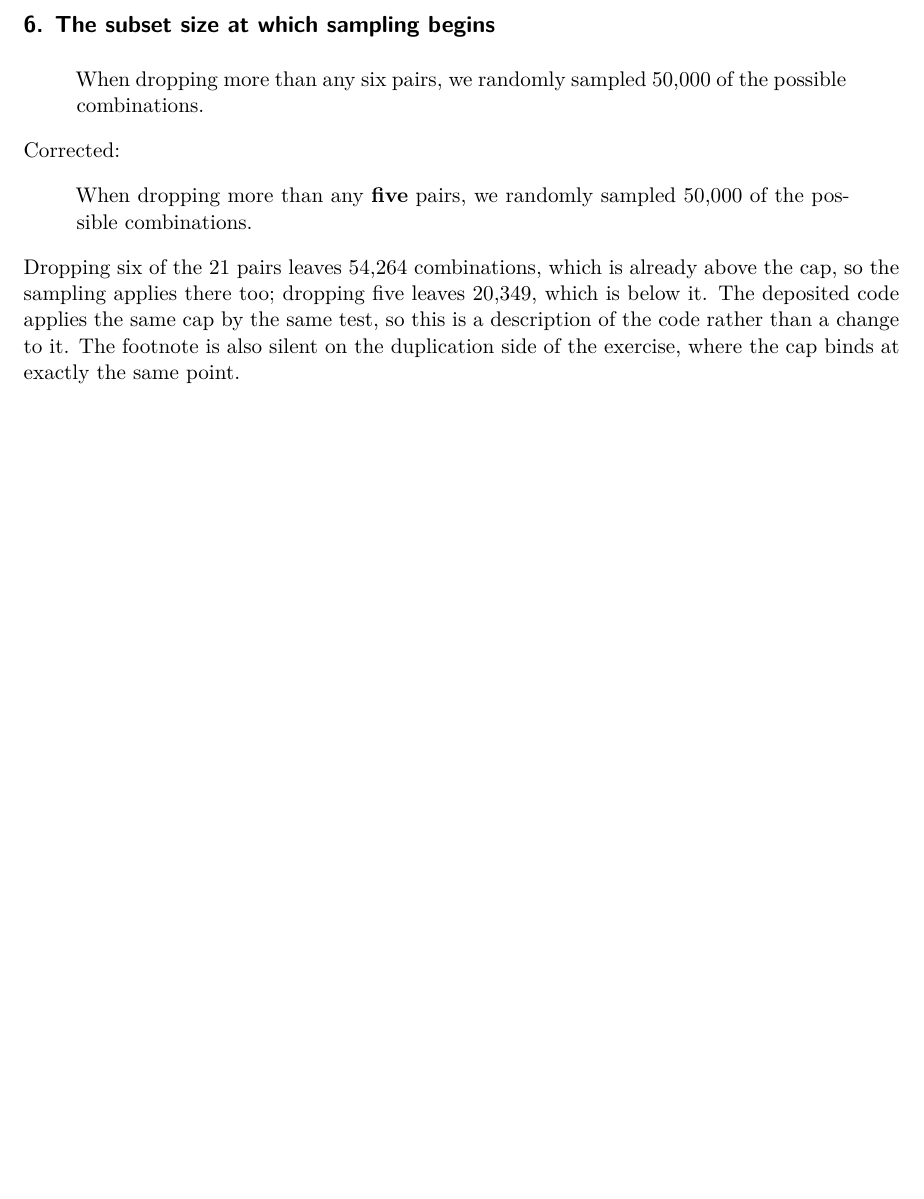
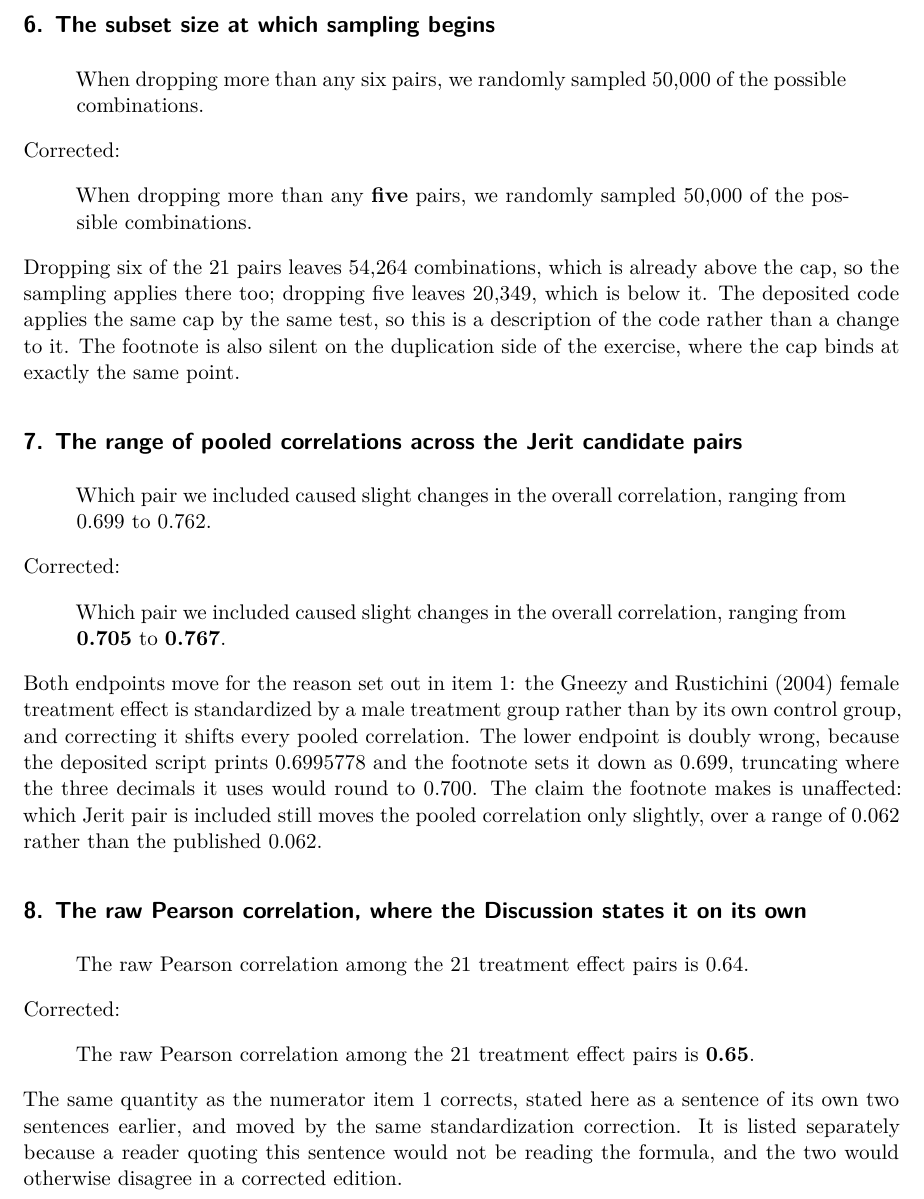
Before and after one commit to active-maintenance-aec/coppock_green_2015, a Quarto document (errata.qmd): part of page 3 of 3, cut so that both start at the same text, the shorter picture padded with empty space. Rendered offline with R 4.5, knitr and Pandoc in place of Quarto, then LaTeX, with nearby package versions.

Commit message:
Add entries 7 and 8; drop a duplicated comparison row
Entry 7: footnote 5's range of pooled correlations, 0.699 to 0.762, is
0.705 to 0.767 once the Gneezy and Rustichini standardization is corrected.
The lower endpoint was doubly wrong, the deposit printing 0.6995778 and the
footnote truncating it to 0.699 where three decimals round to 0.700.

Entry 8: the Discussion states the raw Pearson correlation as a sentence of
its own, two sentences before the formula entry 1 corrects. Same quantity,
same correction, but a reader quoting one would not be reading the other.

The Footnote 7 diagnostic row now carries no value_paper. The article prints
0.80 once and disc_disattenuated is the row that compares against it; two
rows holding the same published number were both taking an adverse verdict,
so one defect was counted twice and the uncitable copy could never be cited
by the entry that corrects it.

Co-Authored-By: Claude Opus 5 <noreply@anthropic.com>

```diff
--- a/errata.qmd
+++ b/errata.qmd
@@ -151,4 +155,21 @@ entries <- tribble(
     "same cap by the same test, so this is a description of the code rather than a change ",
     "to it. The footnote is also silent on the duplication side of the exercise, where the ",
     "cap binds at exactly the same point."),
-  "fn6_cap_threshold"
+  "fn6_cap_threshold",
+
+  7, "quantity", "pipeline", "full",
+  "The range of pooled correlations across the Jerit candidate pairs",
+  "published, footnote 5",
+  "Which pair we included caused slight changes in the overall correlation, ranging from [[0.699]] to [[0.762]].",
+  str_glue(
+    "Which pair we included caused slight changes in the overall correlation, ranging from ",
+    "[[{r3(j('^minimum'))}]] to [[{r3(j('^maximum'))}]]."),
+  str_glue(
+    "Both endpoints move for the reason set out in item 1: the Gneezy and Rustichini (2004) ",
+    "female treatment effect is standardized by a male treatment group rather than by its ",
+    "own control group, and correcting it shifts every pooled correlation. The lower ",
+    "endpoint is doubly wrong, because the deposited script prints ",
+    "{sprintf('%.7f', 0.6995778219)} and the footnote sets it down as 0.699, truncating ",
+    "where the three decimals it uses would round to 0.700. The claim the footnote makes ",
+    "is unaffected: which Jerit pair is included still moves the pooled correlation only ",
+    "slightly, over a range of {r3(j('^maximum') - j('^minimum'))} rather than the ",
@@ -155,3 +180,15 @@ entries <- tribble(
+  "The raw Pearson correlation, where the Discussion states it on its own",
+  "published, main text",
+  "The raw Pearson correlation among the 21 treatment effect pairs is [[0.64]].",
+  str_glue(
+    "The raw Pearson correlation among the 21 treatment effect pairs is ",
+    "[[{r2(d('^raw Pearson'))}]]."),
+  str_glue(
+    "The same quantity as the numerator item 1 corrects, stated here as a sentence of its ",
+    "own two sentences earlier, and moved by the same standardization correction. It is ",
+    "listed separately because a reader quoting this sentence would not be reading the ",
+    "formula, and the two would otherwise disagree in a corrected edition."),
+  "disc_raw_pearson"
 ) |>
   mutate(across(c(title, published, corrected, note, claim_ids), as.character))
 
--- a/errata_entries.csv
+++ b/errata_entries.csv
@@ -5,3 +5,5 @@ entry,class,source,form,title,location,published,corrected,note,claim_ids
 4,description,pipeline,full,The median correlation across permutations,"published, main text","Unsurprisingly, the median correlation [[stays constant]] across all permutations.","Unsurprisingly, the median correlation [[stays between 0.72 and 0.74]] across all permutations.","Figure 3 itself is right and is not reprinted here. Its median series takes 3 distinct values at two decimal places across the 21 combination sizes, running from 0.719 to 0.739. The deposited code gives the same answer at its own random draw, from 0.720 to 0.729, so this is a description that neither run supports rather than a number the pipeline has moved.",results_median_constant
 5,definition,pipeline,full,The note to Figure 3,"published, note to Figure 3","*Note*: we calculate the rank-order correlations of the 21 treatment effect pairs included in the meta-analysis, under [[all possible combinations]] duplicating or removing any 1, 2, 3... or 10 of them.","*Note*: we calculate the rank-order correlations of the 21 treatment effect pairs included in the meta-analysis, under [[all possible combinations, sampled down to 50,000 wherever more exist,]] duplicating or removing any 1, 2, 3... or 10 of them.","The note and footnote 6 contradict each other, and footnote 6 is the one the code follows: 555,790 of the 2,097,150 available combinations were evaluated. Again the figure is right; only its note overstates what was computed.",fig3_note_all_combinations
 6,quantity,pipeline,full,The subset size at which sampling begins,"published, footnote 6","When dropping more than any [[six]] pairs, we randomly sampled 50,000 of the possible combinations.","When dropping more than any [[five]] pairs, we randomly sampled 50,000 of the possible combinations.","Dropping six of the 21 pairs leaves 54,264 combinations, which is already above the cap, so the sampling applies there too; dropping five leaves 20,349, which is below it. The deposited code applies the same cap by the same test, so this is a description of the code rather than a change to it. The footnote is also silent on the duplication side of the exercise, where the cap binds at exactly the same point.",fn6_cap_threshold
+7,quantity,pipeline,full,The range of pooled correlations across the Jerit candidate pairs,"published, footnote 5","Which pair we included caused slight changes in the overall correlation, ranging from [[0.699]] to [[0.762]].","Which pair we included caused slight changes in the overall correlation, ranging from [[0.705]] to [[0.767]].","Both endpoints move for the reason set out in item 1: the Gneezy and Rustichini (2004) female treatment effect is standardized by a male treatment group rather than by its own control group, and correcting it shifts every pooled correlation. The lower endpoint is doubly wrong, because the deposited script prints 0.6995778 and the footnote sets it down as 0.699, truncating where the three decimals it uses would round to 0.700. The claim the footnote makes is unaffected: which Jerit pair is included still moves the pooled correlation only slightly, over a range of 0.062 rather than the published 0.062.",fn5_min;fn5_max
+8,quantity,pipeline,full,"The raw Pearson correlation, where the Discussion states it on its own","published, main text",The raw Pearson correlation among the 21 treatment effect pairs is [[0.64]].,The raw Pearson correlation among the 21 treatment effect pairs is [[0.65]].,"The same quantity as the numerator item 1 corrects, stated here as a sentence of its own two sentences earlier, and moved by the same standardization correction. It is listed separately because a reader quoting this sentence would not be reading the formula, and the two would otherwise disagree in a corrected edition.",disc_raw_pearson
--- a/ground_truth/coppock_green_2015_ground_truth.csv
+++ b/ground_truth/coppock_green_2015_ground_truth.csv
@@ -60,7 +60,7 @@ coppock_green_2015,disc_disatt_field,Discussion,Field reliability restated insid
 coppock_green_2015,disc_disattenuated,Discussion,Disattenuated correlation,0.8001159278,0.80,1,0.7277950158834569,0,paper_internal,Follows from the reliability definition and the two standardization corrections
 coppock_green_2015,NA,Footnote 7,Lab reliability under the published definition,0.7833397739,0.78,1,0.7817732387159047,1,NA,"The rewrite also reports the published definition, so the correction can be traced"
 coppock_green_2015,NA,Footnote 7,Field reliability under the published definition,0.8239761387,0.82,1,0.8178873843493378,1,NA,"The rewrite also reports the published definition, so the correction can be traced"
-coppock_green_2015,NA,Footnote 7,Disattenuated correlation under the published definition,0.8001159278,0.80,1,0.8127678821991874,0,archive,"Keeping footnote 7's squared reliability and fixing only the two indexing errors gives 0.81 rather than the published 0.80, because both raise the raw Pearson correlation"
+coppock_green_2015,NA,Footnote 7,Disattenuated correlation under the published definition,0.8001159278,NA,NA,0.8127678821991874,NA,NA,"Keeping footnote 7's squared reliability and fixing only the two indexing errors gives 0.81 rather than the published 0.80, because both raise the raw Pearson correlation. This row carries no value_paper: the article prints 0.80 once, and disc_disattenuated is the row that compares against it. Two rows holding the same published number both took an adverse verdict, so the same defect was counted twice and this one, having no claim_id, could not be cited by the entry that corrects it"
 coppock_green_2015,NA,Online Appendix Table 1,Treatment condition rows,32,NA,NA,32,NA,NA,"The published appendix is the bibliography of studies considered for inclusion and does not contain this table, so its cells have no published counterpart; the rewrite is checked against meanstable.csv, the deposit's own copy of the table"
 coppock_green_2015,NA,Online Appendix Table 1,Cells agreeing with the deposited meanstable.csv,192,NA,NA,192,NA,NA,All 32 rows by 6 columns agree exactly
 coppock_green_2015,NA,Online Appendix Table 2,Descriptions of the twelve study pairs,NA,NA,NA,NA,NA,NA,"The table is prose rather than numbers, the published appendix is the bibliography of studies considered for inclusion and does not contain it, and no deposited script produces it"
```
Also changed, not shown: ground_truth/build_ground_truth.R (+3 -3 lines), coppock_green_2015_errata.pdf, errata.qmd (8 more changed lines).
